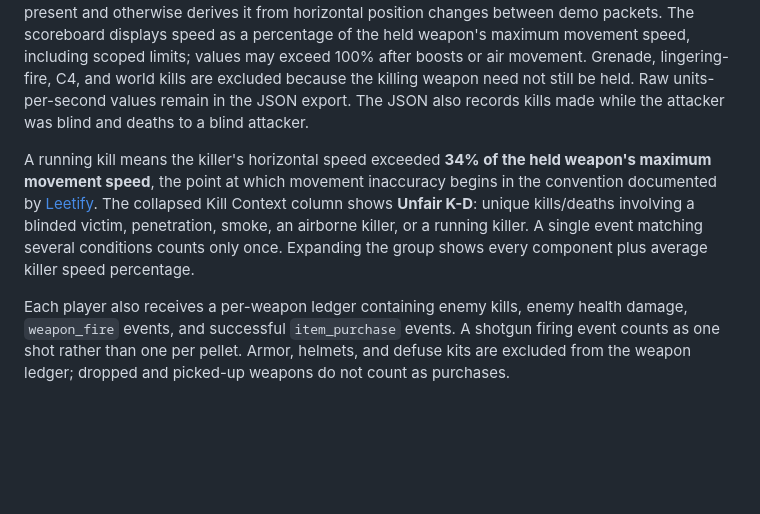
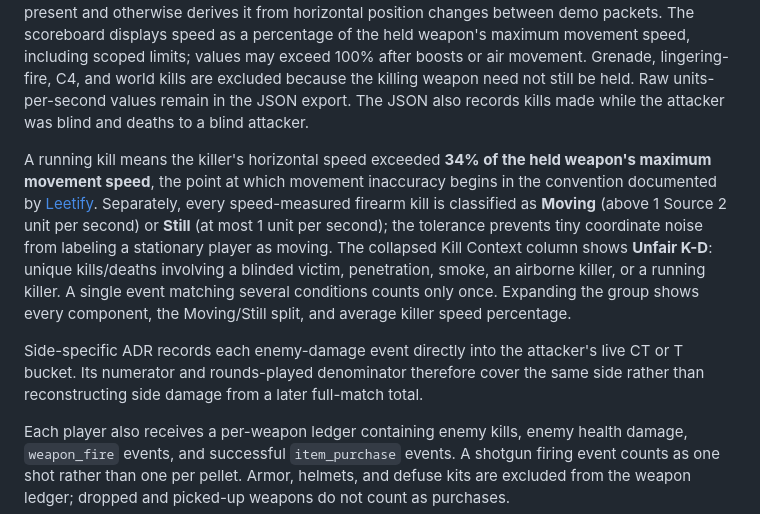
Before and after one commit to NickyTheGuy/nickstats, a Markdown page: README.md, the part around the change. Rendered like a GitHub page; blank space fills up the shorter version.

Commit message:
Document movement split and side ADR

```diff
--- a/README.md
+++ b/README.md
@@ -21,7 +21,9 @@ Open the published GitHub Pages site, or clone/download the repository and serve
 
 The Demo Parser tab uses [`@deademx/cs2` 4.0.0](https://github.com/Igor-Losev/deadem/tree/v4.0.0/packages/cs2) in a Web Worker. It reads kills, deaths, assists, headshots, damage, trade kills and deaths, trade opportunities and attempts, damage- and flash-assisted kills, enemies flashed, flash assists, HE and fire grenade damage, openings, exact 1K–5K rounds, 1v1–1v5 clutch wins, team assignments, the map, and round winners from the demo event stream. It also tracks mirrored kill context: kills against blinded enemies and deaths while blind, wallbang and through-smoke kills/deaths, airborne kills and deaths to airborne killers, running kills/deaths, and average horizontal killer speed. Speed uses the pawn's networked velocity when present and otherwise derives it from horizontal position changes between demo packets. The scoreboard displays speed as a percentage of the held weapon's maximum movement speed, including scoped limits; values may exceed 100% after boosts or air movement. Grenade, lingering-fire, C4, and world kills are excluded because the killing weapon need not still be held. Raw units-per-second values remain in the JSON export. The JSON also records kills made while the attacker was blind and deaths to a blind attacker.
 
-A running kill means the killer's horizontal speed exceeded **34% of the held weapon's maximum movement speed**, the point at which movement inaccuracy begins in the convention documented by [Leetify](https://leetify.com/blog/leetify-stats-glossary/). The collapsed Kill Context column shows **Unfair K-D**: unique kills/deaths involving a blinded victim, penetration, smoke, an airborne killer, or a running killer. A single event matching several conditions counts only once. Expanding the group shows every component plus average killer speed percentage.
+A running kill means the killer's horizontal speed exceeded **34% of the held weapon's maximum movement speed**, the point at which movement inaccuracy begins in the convention documented by [Leetify](https://leetify.com/blog/leetify-stats-glossary/). Separately, every speed-measured firearm kill is classified as **Moving** (above 1 Source 2 unit per second) or **Still** (at most 1 unit per second); the tolerance prevents tiny coordinate noise from labeling a stationary player as moving. The collapsed Kill Context column shows **Unfair K-D**: unique kills/deaths involving a blinded victim, penetration, smoke, an airborne killer, or a running killer. A single event matching several conditions counts only once. Expanding the group shows every component, the Moving/Still split, and average killer speed percentage.
+
+Side-specific ADR records each enemy-damage event directly into the attacker's live CT or T bucket. Its numerator and rounds-played denominator therefore cover the same side rather than reconstructing side damage from a later full-match total.
 
 Each player also receives a per-weapon ledger containing enemy kills, enemy health damage, `weapon_fire` events, and successful `item_purchase` events. A shotgun firing event counts as one shot rather than one per pellet. Armor, helmets, and defuse kits are excluded from the weapon ledger; dropped and picked-up weapons do not count as purchases.
 
```
